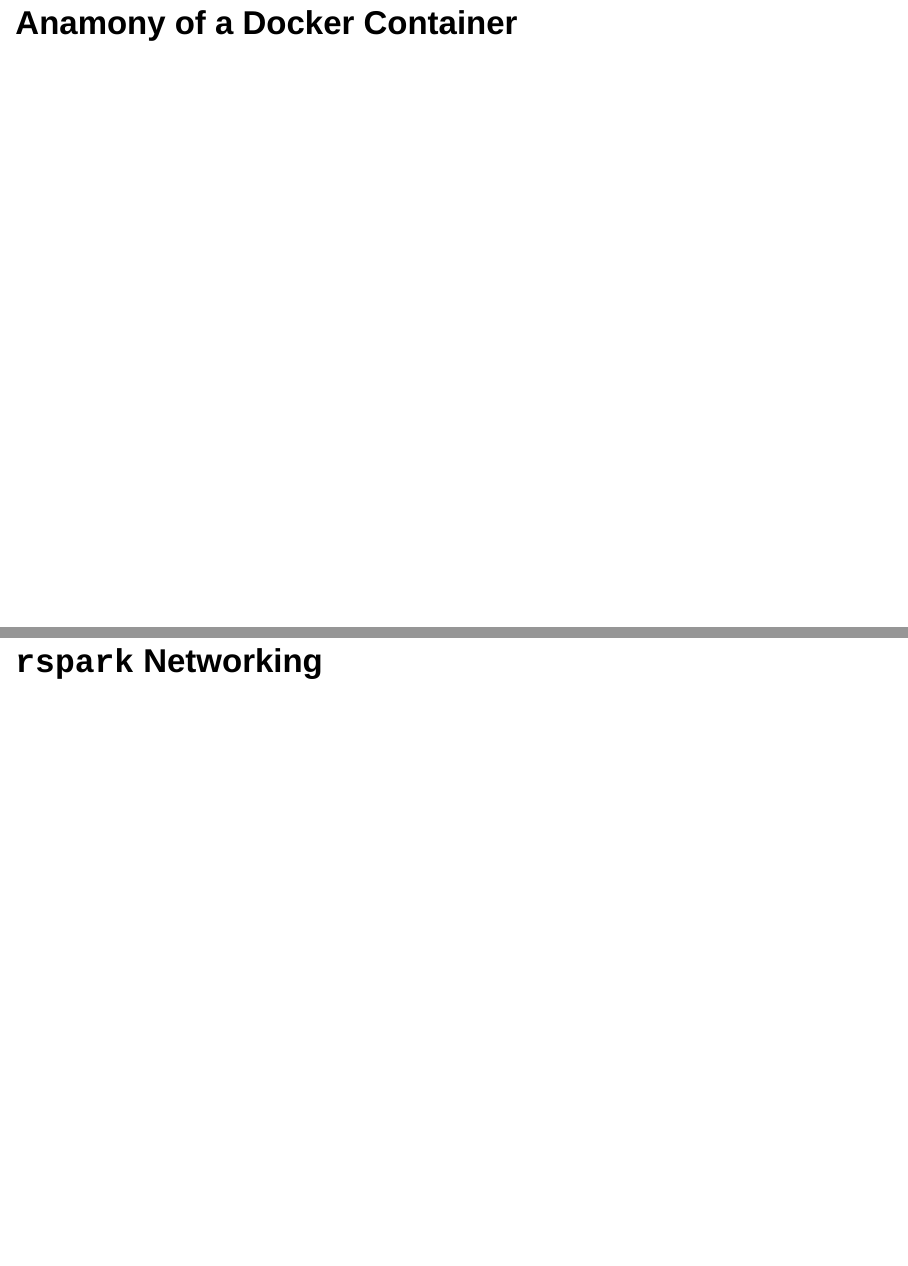
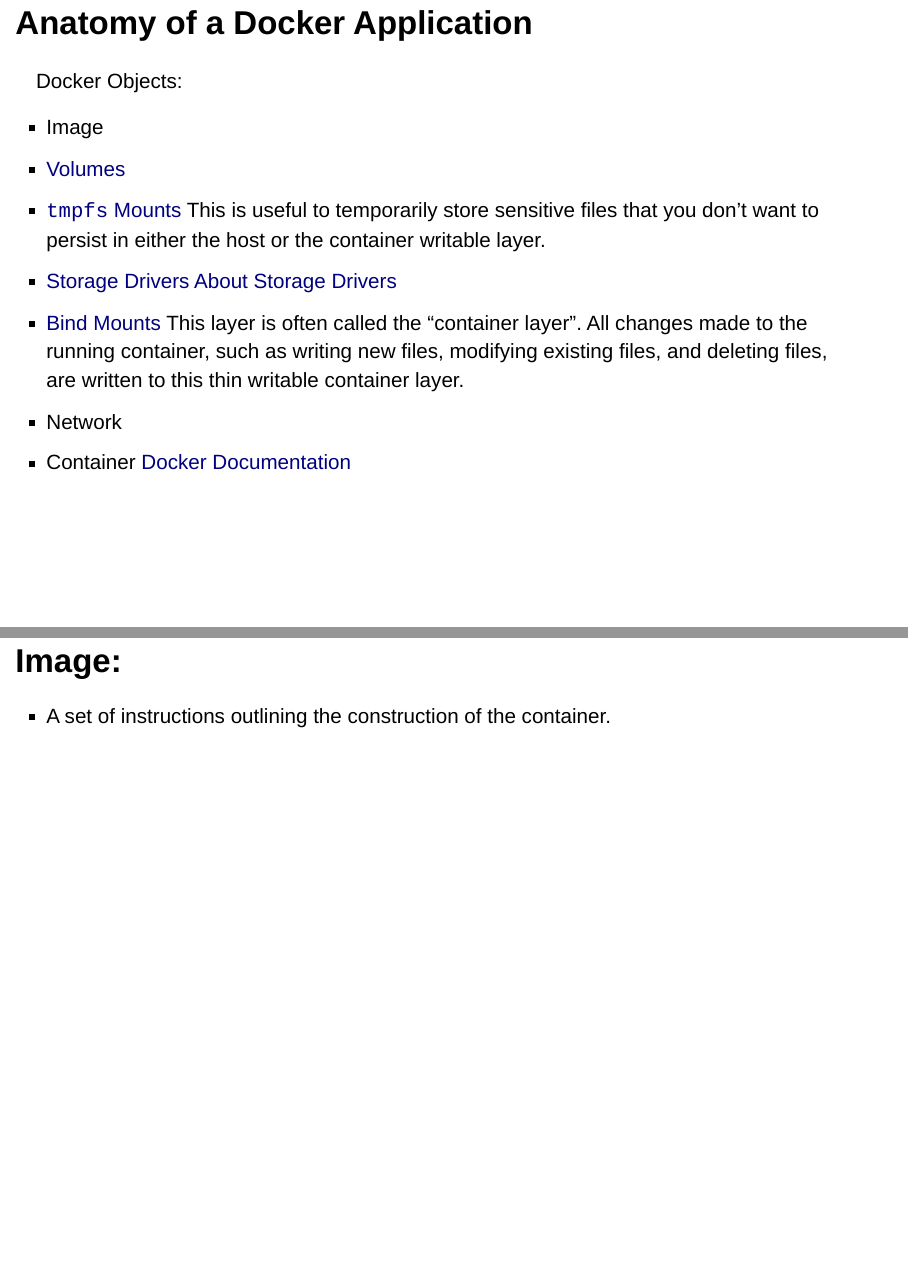
Before and after one commit to jharner/DSSV2020rspark, an R Markdown document (Talk/rspark-reproducible.Rmd): pages 10 and 11 of 32 before the commit and pages 10 and 11 of 34 after it, joined at a grey line. Rendered offline with R 4.5, knitr and Pandoc, with nearby package versions.

Commit message:
Made some initial slide statements.  Still needs much work.  Added some links to Docker information.

```diff
--- a/Talk/rspark-reproducible.Rmd
+++ b/Talk/rspark-reproducible.Rmd
@@ -3,7 +3,8 @@
 author: "Jim Harner, WVU; Chris Grant, Rc$^2$ai; Mark Lilback, Rc$^2$ai"
 date: "DSSV 2020"
 output:
-  slidy_presentation: default
+  slidy_presentation:
+    highlight: zenburn
   beamer_presentation: default
 ---
 
@@ -141,4 +142,19 @@
 
 How do these three Docker applications communicate since by default they are on separate networks.
 
-## Anamony of a Docker Container
+## Anatomy of a Docker Application
+Docker Objects:
+
+* Image
+* [Volumes](https://docs.docker.com/storage/volumes/)
+* [`tmpfs` Mounts](https://docs.docker.com/storage/tmpfs/) This is useful to temporarily store sensitive files that you don’t want to persist in either the host or the container writable layer.
+* [Storage Drivers](https://docs.docker.com/storage/storagedriver/select-storage-driver/) [About Storage Drivers](https://docs.docker.com/storage/storagedriver/)
+* [Bind Mounts](https://docs.docker.com/storage/bind-mounts/)
+This layer is often called the “container layer”. All changes made to the running container, such as writing new files, modifying existing files, and deleting files, are written to this thin writable container layer.
+* Network
+* Container
+[Docker Documentation](https://docs.docker.com/get-started/overview/#docker-architecture)
+<!-- Image -> (initializes to) Container (with volumes, networks, mounts, and plugins) -->
+
+## Image:
++ A set of instructions outlining the construction of the container.
@@ -145,9 +168,7 @@
 
 
 
-## `rspark` Networking
-
-
+##
 
 ## Alternative Frontends
 
```
Also changed, not shown: Talk/rspark-reproducible.Rmd (7 more changed lines).
